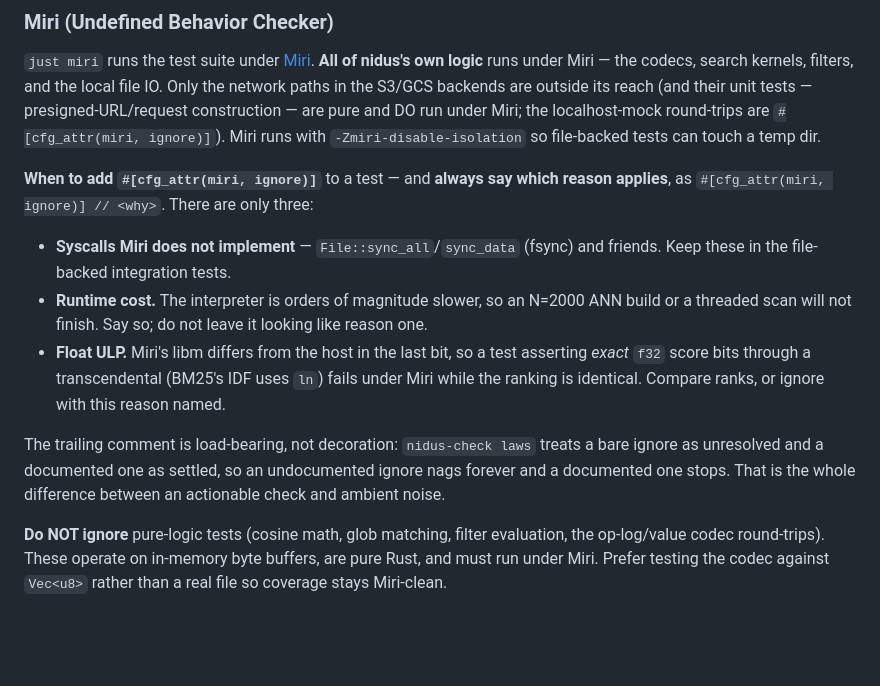
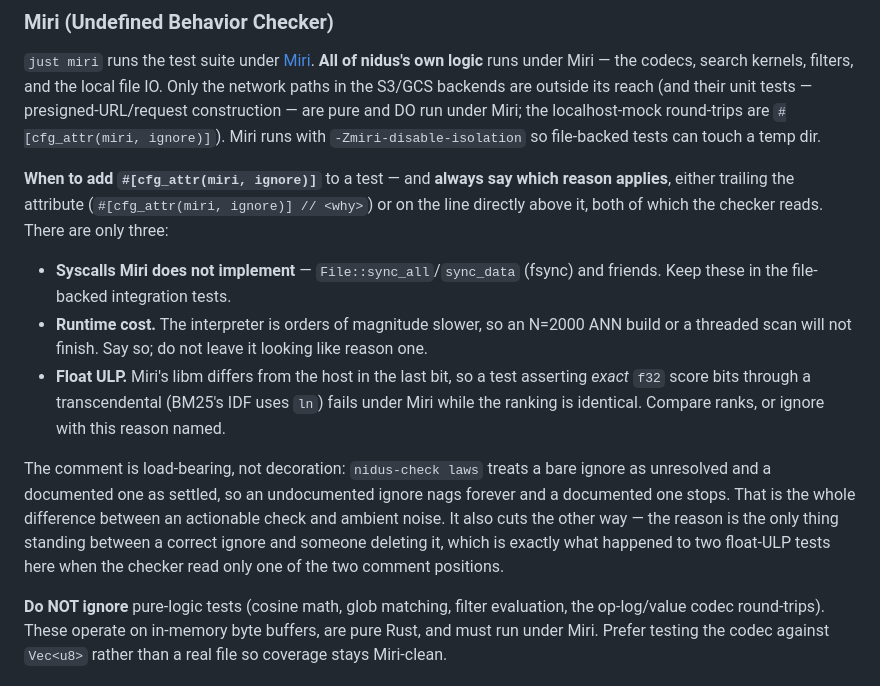
Before and after one commit to duckedup/nidus, a Markdown page: CLAUDE.md, the part around the change. GitHub-like rendering; blank space fills up the shorter version.

Commit message:
🪺 docs: the miri reason may sit above the attribute too
The section said "the trailing comment", but the detector this PR fixes reads
both positions — and the tree's existing style puts the reason on the line above.
Saying only one of them is what let two documented float-ULP ignores read as bare
and get deleted in the first cut of this PR.

```diff
--- a/CLAUDE.md
+++ b/CLAUDE.md
@@ -154,7 +154,8 @@ under Miri; the localhost-mock round-trips are `#[cfg_attr(miri, ignore)]`). Mir
 with `-Zmiri-disable-isolation` so file-backed tests can touch a temp dir.
 
 **When to add `#[cfg_attr(miri, ignore)]`** to a test — and **always say which reason
-applies**, as `#[cfg_attr(miri, ignore)] // <why>`. There are only three:
+applies**, either trailing the attribute (`#[cfg_attr(miri, ignore)] // <why>`) or on the
+line directly above it, both of which the checker reads. There are only three:
 - **Syscalls Miri does not implement** — `File::sync_all`/`sync_data` (fsync) and friends.
   Keep these in the file-backed integration tests.
 - **Runtime cost.** The interpreter is orders of magnitude slower, so an N=2000 ANN build
@@ -163,10 +164,12 @@ applies**, as `#[cfg_attr(miri, ignore)] // <why>`. There are only three:
   *exact* `f32` score bits through a transcendental (BM25's IDF uses `ln`) fails under
   Miri while the ranking is identical. Compare ranks, or ignore with this reason named.
 
-The trailing comment is load-bearing, not decoration: `nidus-check laws` treats a bare
-ignore as unresolved and a documented one as settled, so an undocumented ignore nags
-forever and a documented one stops. That is the whole difference between an actionable
-check and ambient noise.
+The comment is load-bearing, not decoration: `nidus-check laws` treats a bare ignore as
+unresolved and a documented one as settled, so an undocumented ignore nags forever and a
+documented one stops. That is the whole difference between an actionable check and
+ambient noise. It also cuts the other way — the reason is the only thing standing between
+a correct ignore and someone deleting it, which is exactly what happened to two float-ULP
+tests here when the checker read only one of the two comment positions.
 
 **Do NOT ignore** pure-logic tests (cosine math, glob matching, filter evaluation,
 the op-log/value codec round-trips). These operate on in-memory byte buffers, are
```
